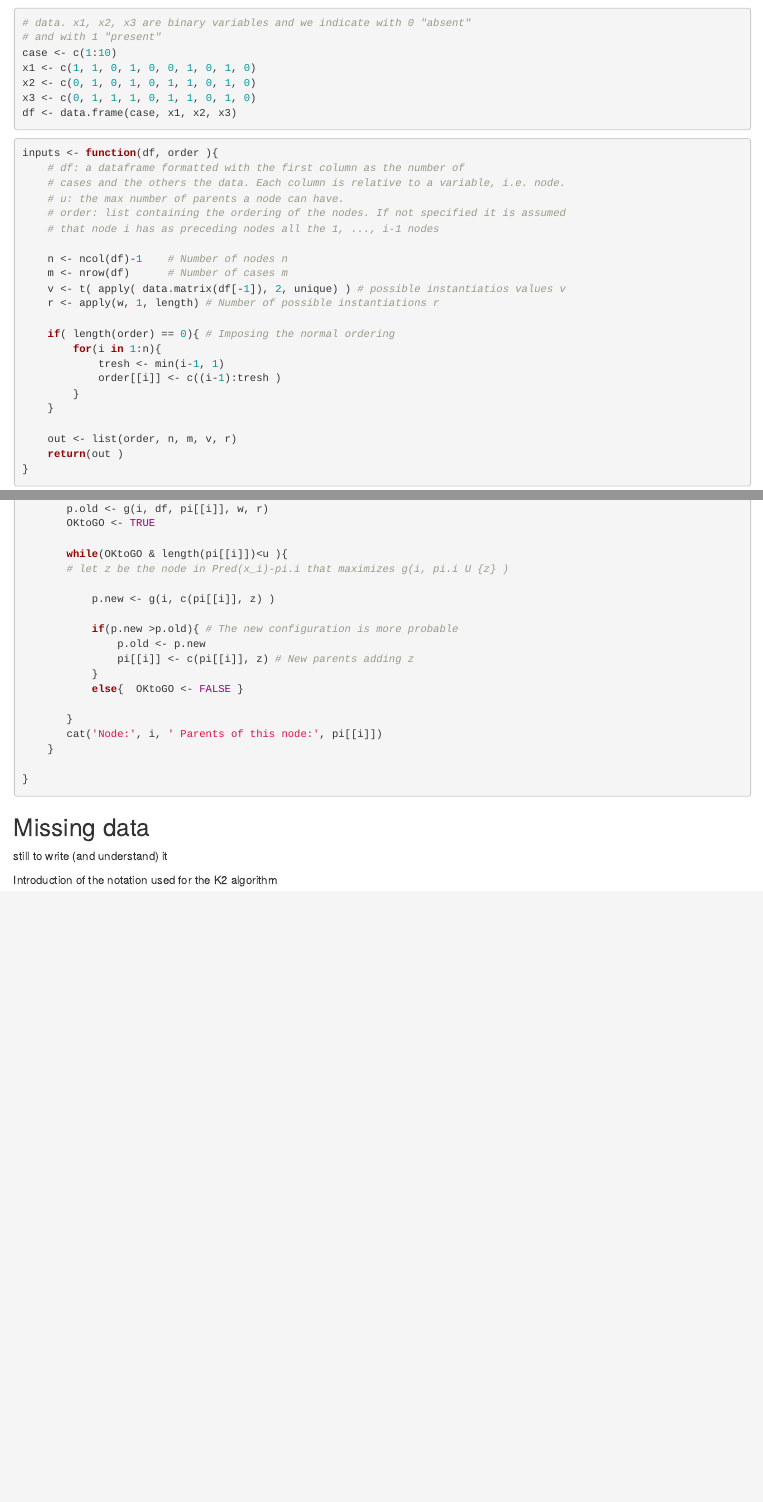
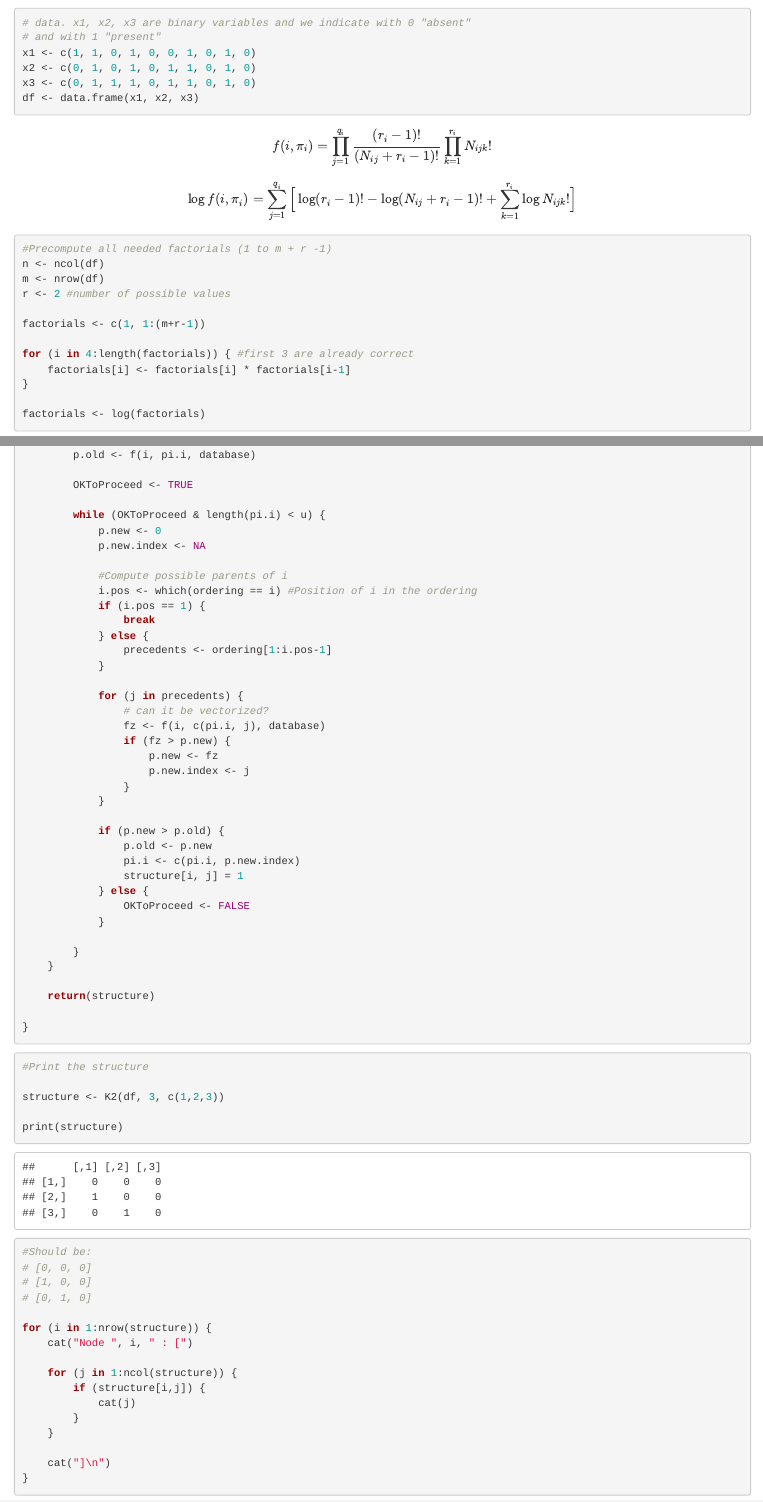
Before and after one commit to mballarin97/BayesNetworks, an R Markdown document (K2_algorithm.Rmd): the page in a window 1100 px wide, from 1710 px down, and a second part further down, joined at a grey line. Rendered offline with R 4.5, knitr and Pandoc, with nearby package versions; some code elsewhere in the file could not run offline.

Commit message:
+K2 algorithm

````diff
--- a/K2_algorithm.Rmd
+++ b/K2_algorithm.Rmd
@@ -6,7 +6,7 @@ jupyter:
       extension: .Rmd
       format_name: rmarkdown
       format_version: '1.2'
-      jupytext_version: 1.4.1
+      jupytext_version: 1.3.2
   kernelspec:
     display_name: R
     language: R
@@ -107,27 +107,35 @@ for(i in 1:n){  # Cycle over the nodes
 ```{r}
 # data. x1, x2, x3 are binary variables and we indicate with 0 "absent"
 # and with 1 "present"
-case <- c(1:10)
 x1 <- c(1, 1, 0, 1, 0, 0, 1, 0, 1, 0)
 x2 <- c(0, 1, 0, 1, 0, 1, 1, 0, 1, 0)
 x3 <- c(0, 1, 1, 1, 0, 1, 1, 0, 1, 0)
-df <- data.frame(case, x1, x2, x3)
+df <- data.frame(x1, x2, x3)
+```
+
+$$ f(i, \pi_i) = \prod_{j=1}^{q_i} \frac{(r_i - 1)!}{(N_{ij} + r_i - 1)!} \prod_{k=1}^{r_i} N_{ijk}! $$
+
+
+$$ \log f(i, \pi_i) = \sum_{j=1}^{q_i} \Big[ \log (r_i - 1)! - \log (N_{ij} + r_i - 1)!  + \sum_{k=1}^{r_i} \log N_{ijk}! \Big]$$
+
+```{r}
+#Precompute all needed factorials (1 to m + r -1)
+n <- ncol(df)
+m <- nrow(df)
+r <- 2 #number of possible values
+
+factorials <- c(1, 1:(m+r-1))
+
+for (i in 4:length(factorials)) { #first 3 are already correct
+    factorials[i] <- factorials[i] * factorials[i-1]
+}
+
+factorials <- log(factorials)
 ```
 
 ```{r}
-inputs <- function(df, order ){
-    # df: a dataframe formatted with the first column as the number of
-    # cases and the others the data. Each column is relative to a variable, i.e. node.
-    # u: the max number of parents a node can have.
-    # order: list containing the ordering of the nodes. If not specified it is assumed
-    # that node i has as preceding nodes all the 1, ..., i-1 nodes
+f <- function(index, parents, database) {
 
-    n <- ncol(df)-1    # Number of nodes n
-    m <- nrow(df)      # Number of cases m
-    v <- t( apply( data.matrix(df[-1]), 2, unique) ) # possible instantiatios values v
-    r <- apply(w, 1, length) # Number of possible instantiations r
+    #Compute N_{ijk}
+    p <- length(parents)
 
-    if( length(order) == 0){ # Imposing the normal ordering
-        for(i in 1:n){
-            tresh <- min(i-1, 1)
-            order[[i]] <- c((i-1):tresh )
@@ -134,5 +213,37 @@ inputs <- function(df, order ){
+        p.old <- f(i, pi.i, database)
+
+        OKToProceed <- TRUE
+
+        while (OKToProceed & length(pi.i) < u) {
+            p.new <- 0
+            p.new.index <- NA
+
+            #Compute possible parents of i
+            i.pos <- which(ordering == i) #Position of i in the ordering
+            if (i.pos == 1) {
+                break
+            } else {
+                precedents <- ordering[1:i.pos-1]
+            }
+
+            for (j in precedents) {
+                # can it be vectorized?
+                fz <- f(i, c(pi.i, j), database)
+                if (fz > p.new) {
+                    p.new <- fz
+                    p.new.index <- j
+                }
+            }
+
+            if (p.new > p.old) {
+                p.old <- p.new
+                pi.i <- c(pi.i, p.new.index)
+                structure[i, j] = 1
+            } else {
+                OKToProceed <- FALSE
+            }
+
         }
     }
 
-    out <- list(order, n, m, v, r)
-    return(out )
+    return(structure)
@@ -140,3 +252,4 @@ inputs <- function(df, order ){
 ```
 
 ```{r}
+#Print the structure
@@ -146,3 +256,22 @@ log.g <- function(i, df, pi, w, r){
 
+structure <- K2(df, 3, c(1,2,3))
+
+print(structure)
+
+#Should be:
+# [0, 0, 0]
+# [1, 0, 0]
+# [0, 1, 0]
+
+for (i in 1:nrow(structure)) {
+    cat("Node ", i, " : [")
+
+    for (j in 1:ncol(structure)) {
+        if (structure[i,j]) {
+            cat(j)
+        }
+    }
+
+    cat("]\n")
 }
 
@@ -162,23 +278,2 @@ K2 <- function(df, u, order=list() ){
-       p.old <- g(i, df, pi[[i]], w, r)
-       OKtoGO <- TRUE
-
-       while(OKtoGO & length(pi[[i]])<u ){
-       # let z be the node in Pred(x_i)-pi.i that maximizes g(i, pi.i U {z} )
-
-           p.new <- g(i, c(pi[[i]], z) )
-
-           if(p.new >p.old){ # The new configuration is more probable
-               p.old <- p.new
-               pi[[i]] <- c(pi[[i]], z) # New parents adding z
-           }
-           else{  OKtoGO <- FALSE }
-
-       }
-       cat('Node:', i, ' Parents of this node:', pi[[i]])
-    }
-
-}
 ```
 
-## Missing data
-still to write (and understand) it
@@ -186,6 +287,4 @@ still to write (and understand) it
 
-Introduction of the notation used for the K2 algorithm
-
-```{r}
-
+#---Writing---#
+#Write comments for everything
 ```
````
Also changed, not shown: K2_algorithm.Rmd (94 more changed lines).
